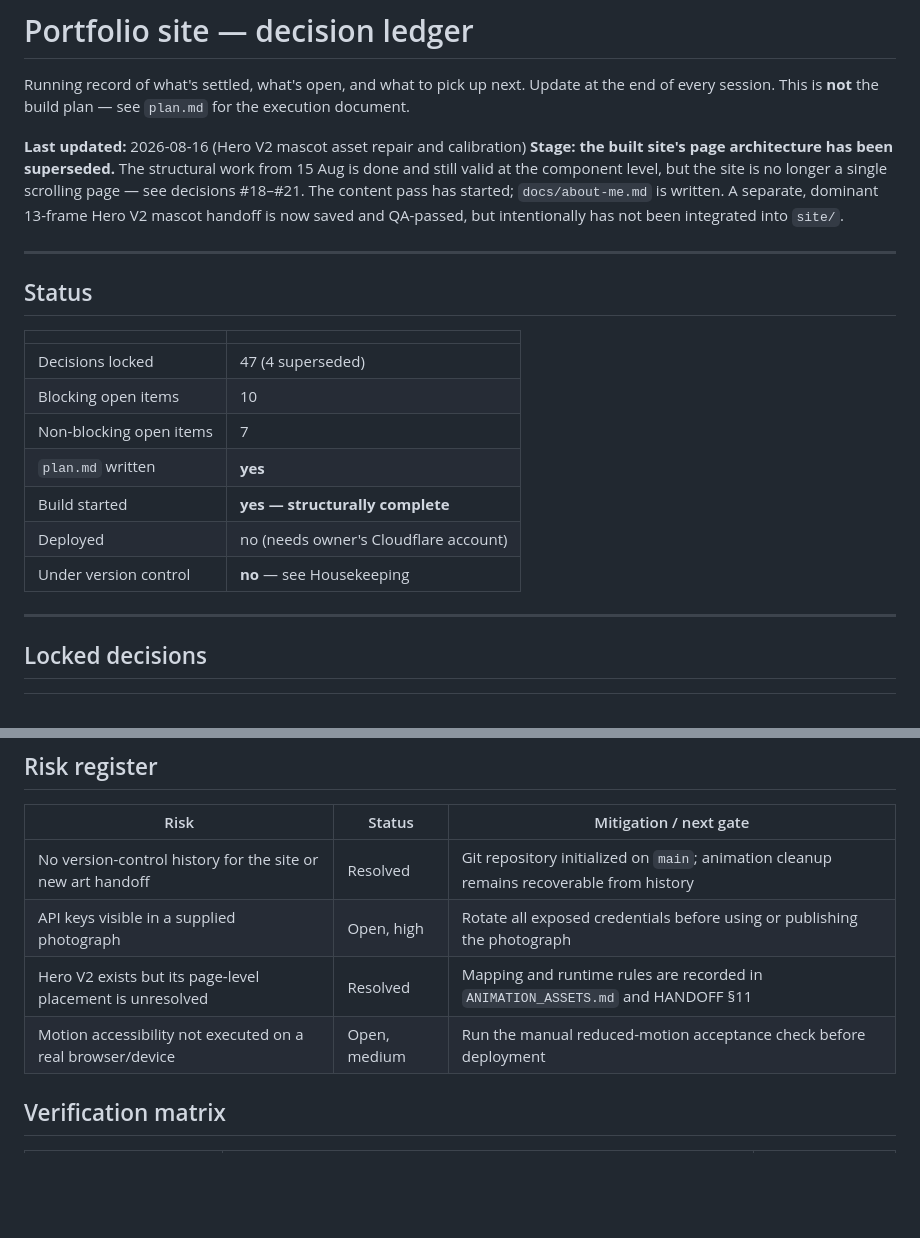
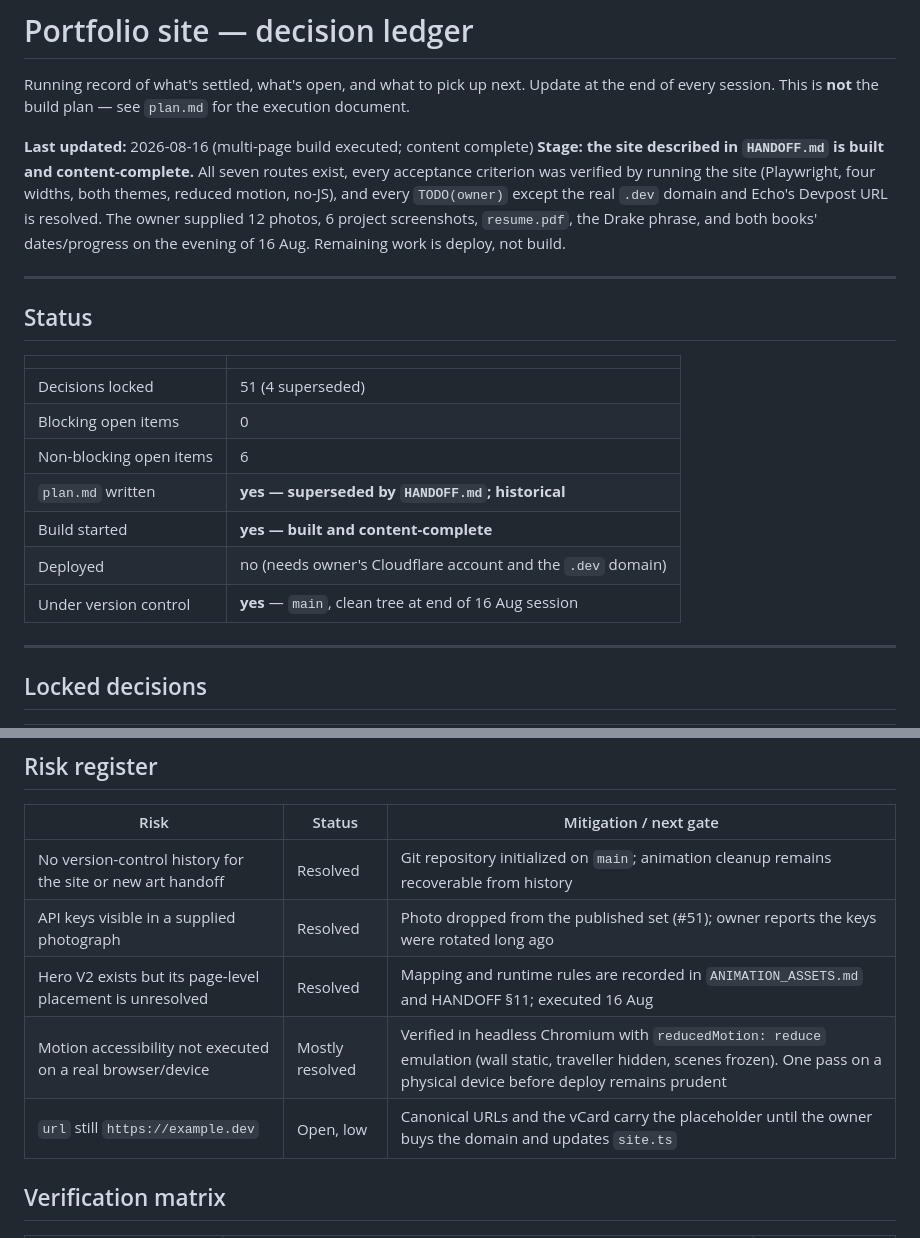
Before and after one commit to Mr-Shine09/mrshine.dev, a Markdown page: ledger.md, 2 parts joined by grey strips. Rendered like a GitHub page; blank space fills up the shorter version.

```diff
--- a/ledger.md
+++ b/ledger.md
@@ -4,13 +4,14 @@ Running record of what's settled, what's open, and what to pick up next.
 Update at the end of every session. This is **not** the build plan —
 see `plan.md` for the execution document.
 
-**Last updated:** 2026-08-16 (Hero V2 mascot asset repair and calibration)
-**Stage:** **the built site's page architecture has been superseded.** The
-structural work from 15 Aug is done and still valid at the component level, but
-the site is no longer a single scrolling page — see decisions #18–#21. The
-content pass has started; `docs/about-me.md` is written. A separate, dominant
-13-frame Hero V2 mascot handoff is now saved and QA-passed, but intentionally
-has not been integrated into `site/`.
+**Last updated:** 2026-08-16 (multi-page build executed; content complete)
+**Stage:** **the site described in `HANDOFF.md` is built and content-complete.**
+All seven routes exist, every acceptance criterion was verified by running the
+site (Playwright, four widths, both themes, reduced motion, no-JS), and every
+`TODO(owner)` except the real `.dev` domain and Echo's Devpost URL is resolved.
+The owner supplied 12 photos, 6 project screenshots, `resume.pdf`, the Drake
+phrase, and both books' dates/progress on the evening of 16 Aug. Remaining work
+is deploy, not build.
 
 ---
 
@@ -18,13 +19,13 @@ has not been integrated into `site/`.
 
 | | |
 |---|---|
-| Decisions locked | 47 (4 superseded) |
-| Blocking open items | 10 |
-| Non-blocking open items | 7 |
-| `plan.md` written | **yes** |
-| Build started | **yes — structurally complete** |
-| Deployed | no (needs owner's Cloudflare account) |
-| Under version control | **no** — see Housekeeping |
+| Decisions locked | 51 (4 superseded) |
+| Blocking open items | 0 |
+| Non-blocking open items | 6 |
+| `plan.md` written | **yes — superseded by `HANDOFF.md`; historical** |
+| Build started | **yes — built and content-complete** |
+| Deployed | no (needs owner's Cloudflare account and the `.dev` domain) |
+| Under version control | **yes** — `main`, clean tree at end of 16 Aug session |
 
 ---
 
@@ -256,9 +269,10 @@ items above are authoritative.
 | Risk | Status | Mitigation / next gate |
 |---|---|---|
 | No version-control history for the site or new art handoff | Resolved | Git repository initialized on `main`; animation cleanup remains recoverable from history |
-| API keys visible in a supplied photograph | Open, high | Rotate all exposed credentials before using or publishing the photograph |
-| Hero V2 exists but its page-level placement is unresolved | Resolved | Mapping and runtime rules are recorded in `ANIMATION_ASSETS.md` and HANDOFF §11 |
-| Motion accessibility not executed on a real browser/device | Open, medium | Run the manual reduced-motion acceptance check before deployment |
+| API keys visible in a supplied photograph | Resolved | Photo dropped from the published set (#51); owner reports the keys were rotated long ago |
+| Hero V2 exists but its page-level placement is unresolved | Resolved | Mapping and runtime rules are recorded in `ANIMATION_ASSETS.md` and HANDOFF §11; executed 16 Aug |
+| Motion accessibility not executed on a real browser/device | Mostly resolved | Verified in headless Chromium with `reducedMotion: reduce` emulation (wall static, traveller hidden, scenes frozen). One pass on a physical device before deploy remains prudent |
+| `url` still `https://example.dev` | Open, low | Canonical URLs and the vCard carry the placeholder until the owner buys the domain and updates `site.ts` |
 
 ## Verification matrix
 
```
Also changed, not shown: other parts of ledger.md (+109 -84 lines).
